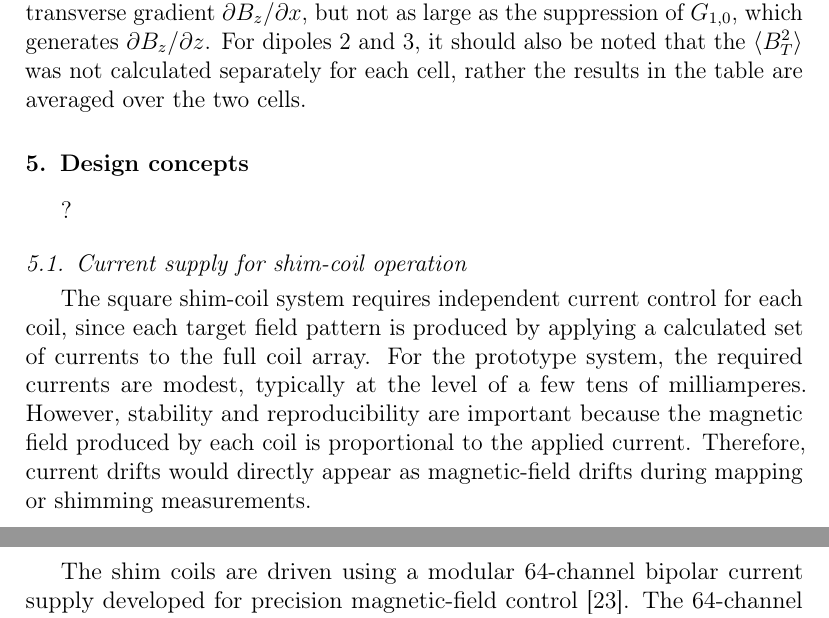
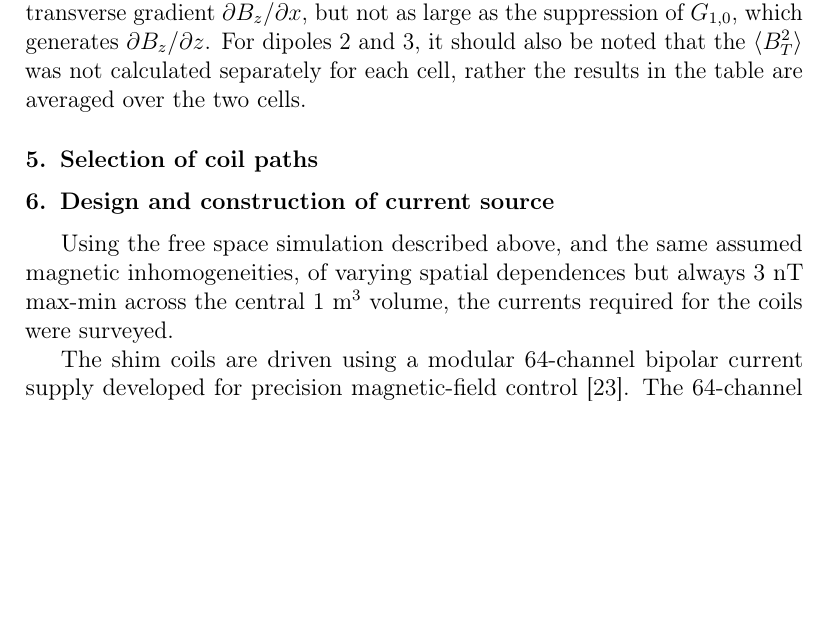
Before and after one commit to jmartin1454/shimpaper, a LaTeX paper (shim-paper.tex): two parts of pages 16 and 17 of 27 before the commit and part of page 16 of 27 after it, the two joined at a grey line, cut so that both start at the same text, the shorter picture padded with empty space. Compiled offline with pdfLaTeX.

Commit message:
Rearranging sections and preparing to draft new section.

```diff
--- a/shim-paper.tex
+++ b/shim-paper.tex
@@ -843,21 +843,14 @@ should also be noted that the $\langle B_T^2\rangle$ was not
 calculated separately for each cell, rather the results in the table
 are averaged over the two cells.
 
-\section{Design concepts}\label{sec3}
+\section{Selection of coil paths}
 
-?
+\section{Design and construction of current source}
 
-\subsection{Current supply for shim-coil operation}
-
-The square shim-coil system requires independent current control for
-each coil, since each target field pattern is produced by applying a
-calculated set of currents to the full coil array. For the prototype
-system, the required currents are modest, typically at the level of a
-few tens of milliamperes. However, stability and reproducibility are
-important because the magnetic field produced by each coil is
-proportional to the applied current. Therefore, current drifts would
-directly appear as magnetic-field drifts during mapping or shimming
-measurements.
+Using the free space simulation described above, and the same assumed
+magnetic inhomogeneities, of varying spatial dependences but always
+3~nT max-min across the central 1~m$^3$ volume, the currents required
+for the coils were surveyed.
 
 The shim coils are driven using a modular 64-channel bipolar current
 supply developed for precision magnetic-field control
```
Also changed, not shown: shim-paper.tex (1 more changed lines).
